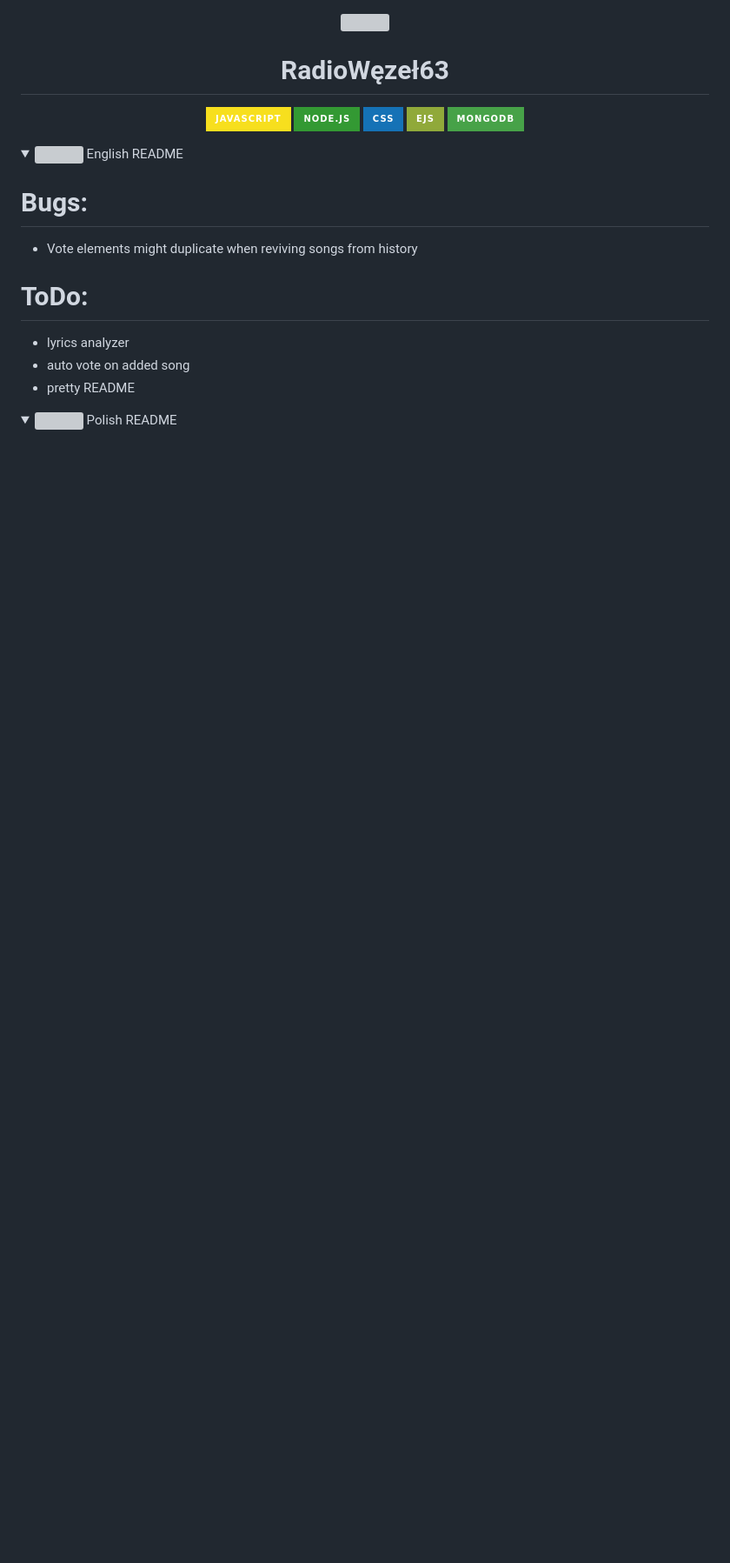
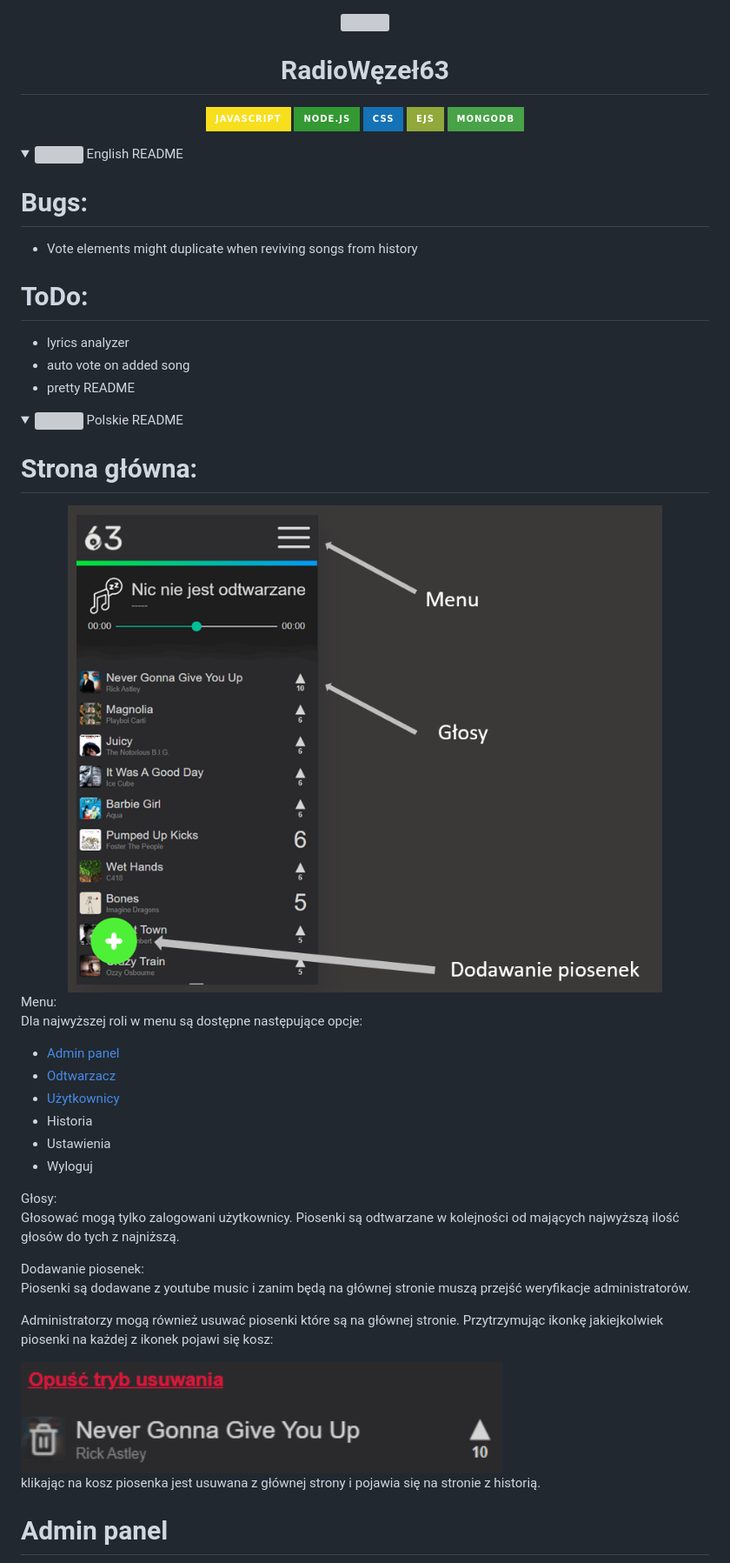
Before and after one commit to loloToster/RadioWezel63, a Markdown page: README.md, the part around the change printed below. Shown: that part at 87% size. Rendered like a GitHub page; pictures changed too: readme_assets/delete_song_from_main_page.png (added), readme_assets/main_page.png (added); folded sections open; badges without logos; blank space fills up the shorter version; grey boxes are pictures that could not be loaded.

```diff
--- a/README.md
+++ b/README.md
@@ -26,4 +26,32 @@
 </details>
 
 <details>
-  <summary> <img src="https://cdn-icons-png.flaticon.com/512/197/197529.png" width="13"> Polish README</summary>
+  <summary> <img src="https://cdn-icons-png.flaticon.com/512/197/197529.png" width="13"> Polskie README</summary>
+
+# Strona główna:
+
+<img width="100%" src="readme_assets/main_page.png">
+
+Menu:\
+Dla najwyższej roli w menu są dostępne następujące opcje:
+* [Admin panel](#admin-panel)
+* [Odtwarzacz](#odtwarzacz)
+* [Użytkownicy](#użytkownicy)
+* Historia
+* Ustawienia
+* Wyloguj
+
+Głosy:\
+Głosować mogą tylko zalogowani użytkownicy. Piosenki są odtwarzane w kolejności od mających najwyższą ilość głosów do tych z najniższą.
+
+Dodawanie piosenek:\
+Piosenki są dodawane z youtube music i zanim będą na głównej stronie muszą przejść weryfikacje administratorów.
+
+Administratorzy mogą również usuwać piosenki które są na głównej stronie. Przytrzymując ikonkę jakiejkolwiek piosenki na każdej z ikonek pojawi się kosz:
+
+<img width="70%" src="readme_assets/delete_song_from_main_page.png">
+
+klikając na kosz piosenka jest usuwana z głównej strony i pojawia się na stronie z historią.
+
+# Admin panel
+
```
Also changed, not shown: other parts of README.md (+46 -0 lines), readme_assets/admin_panel.png (added), readme_assets/player.png (added), readme_assets/users_page.png (added).
